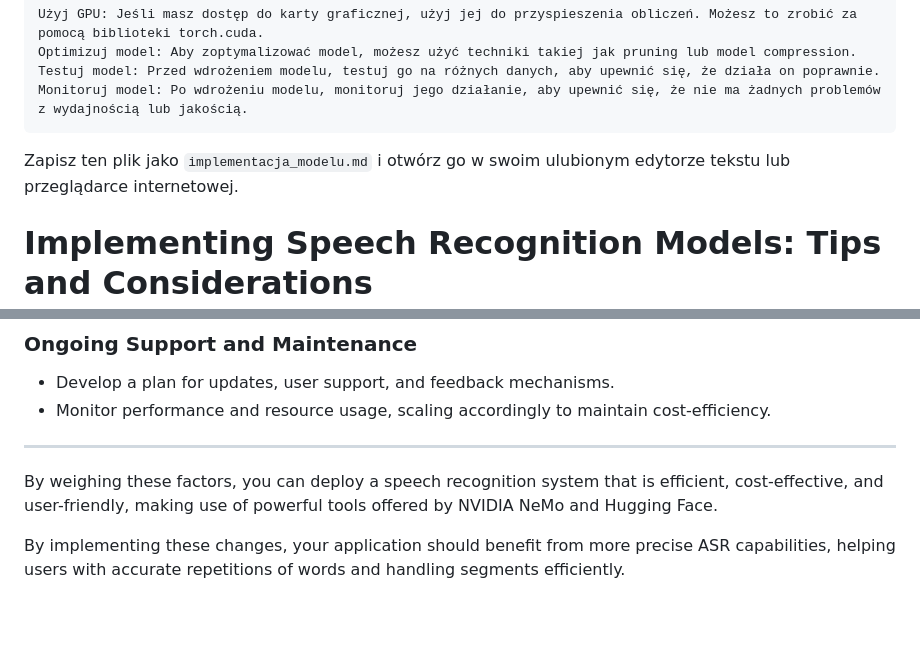
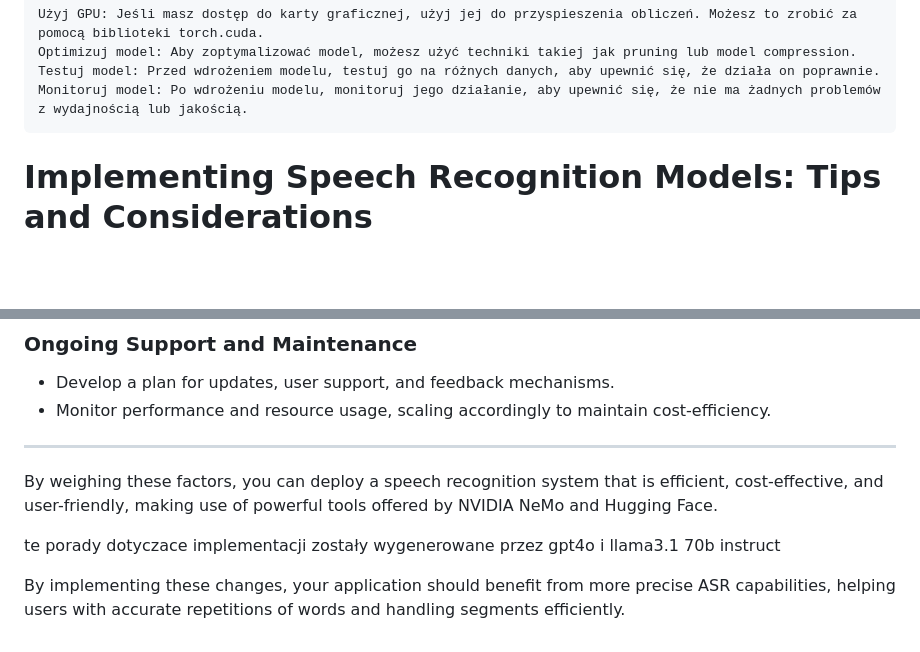
Before and after one commit to kitajusSus/UwuBis-soundhelper, a Markdown page: README.md, 2 parts joined by grey strips. Drawn GitHub-style; blank space fills up the shorter version.

```diff
--- a/README.md
+++ b/README.md
@@ -475,7 +475,7 @@ Dodatkowe porady
     Testuj model: Przed wdrożeniem modelu, testuj go na różnych danych, aby upewnić się, że działa on poprawnie.
     Monitoruj model: Po wdrożeniu modelu, monitoruj jego działanie, aby upewnić się, że nie ma żadnych problemów z wydajnością lub jakością.
 
-Zapisz ten plik jako `implementacja_modelu.md` i otwórz go w swoim ulubionym edytorze tekstu lub przeglądarce internetowej.
+
 
 # Implementing Speech Recognition Models: Tips and Considerations
 
@@ -535,4 +535,7 @@ Integrating advanced speech recognition models, such as those from NVIDIA NeMo o
 By weighing these factors, you can deploy a speech recognition system that is efficient, cost-effective, and user-friendly, making use of powerful tools offered by NVIDIA NeMo and Hugging Face.
 
 
+
+te porady dotyczace implementacji zostały wygenerowane przez gpt4o i llama3.1 70b instruct
+
 By implementing these changes, your application should benefit from more precise ASR capabilities, helping users with accurate repetitions of words and handling segments efficiently.
```
